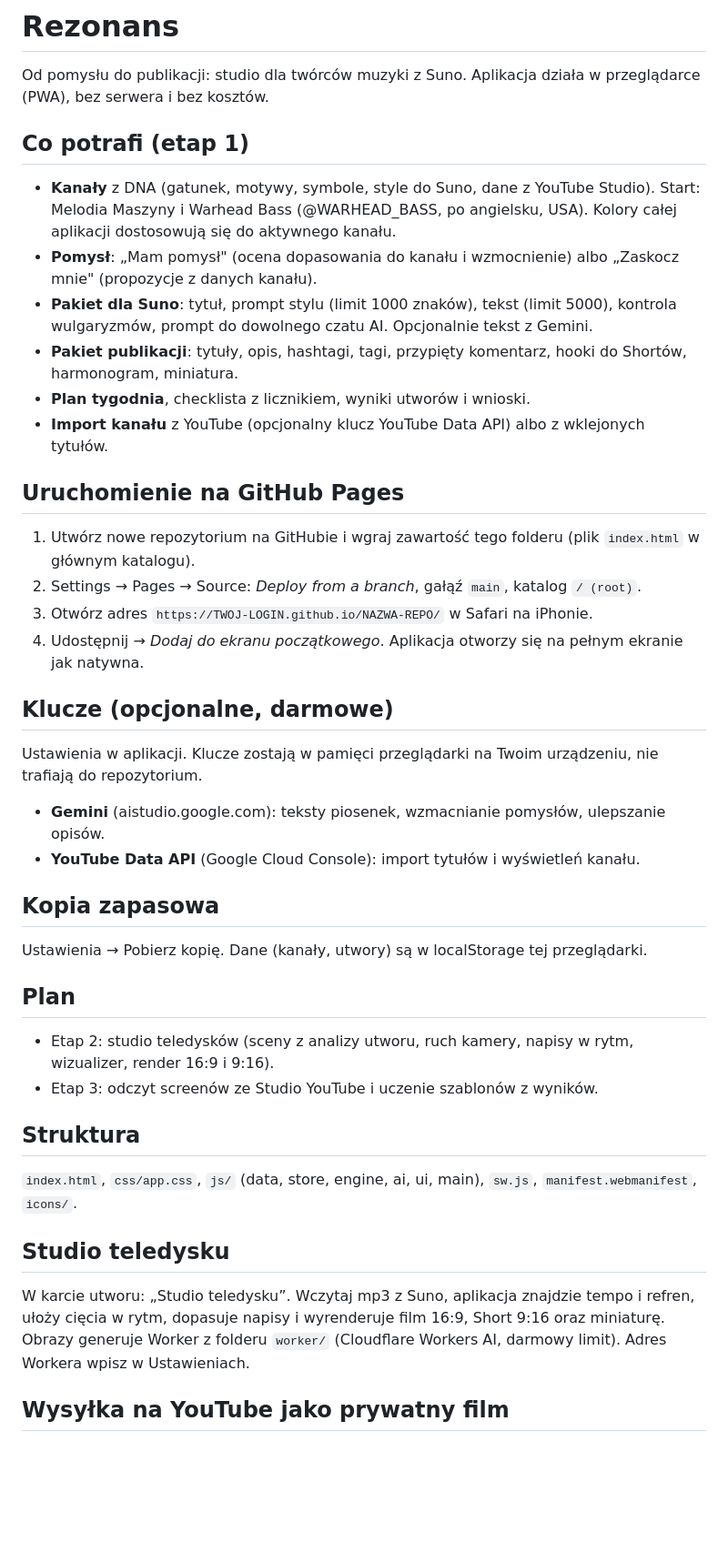
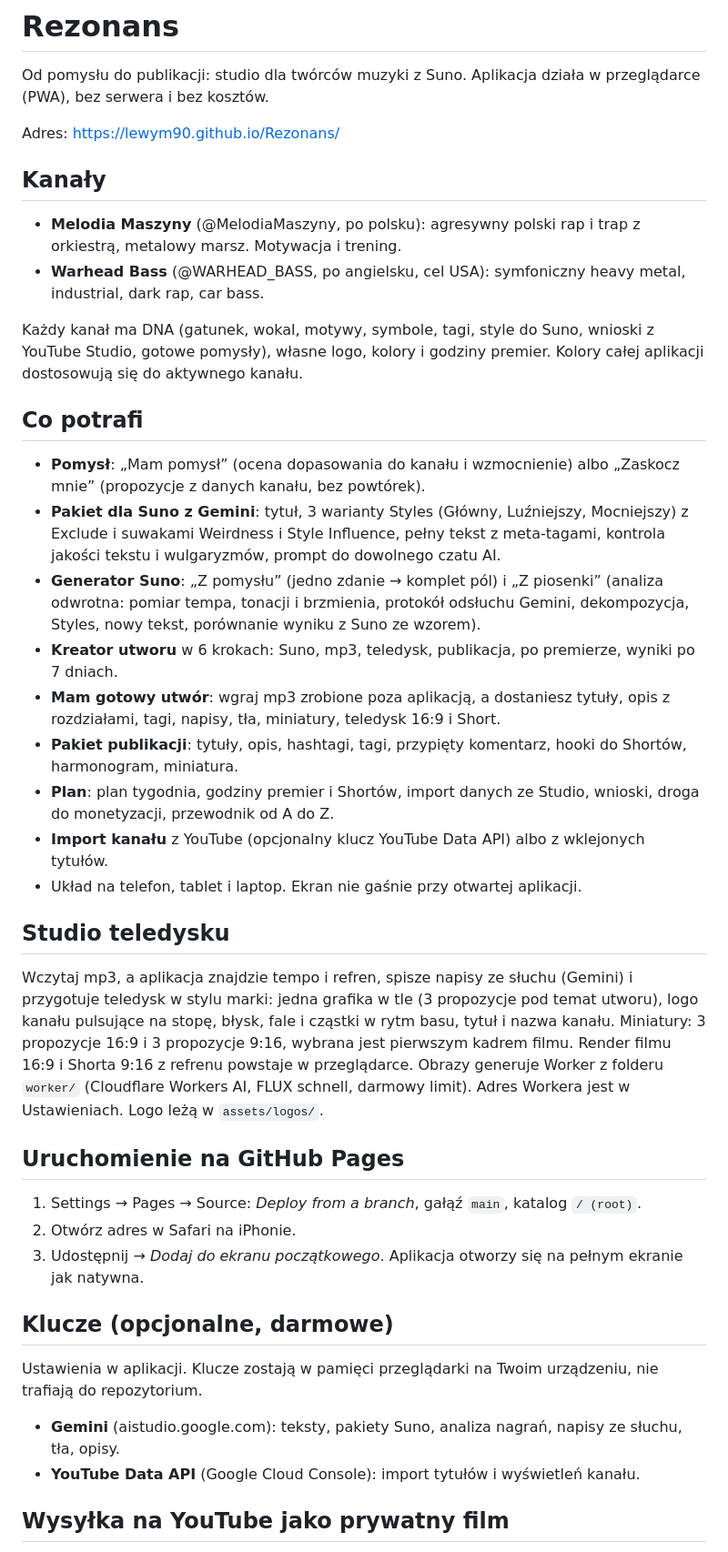
Before and after one commit to lewym90/Rezonans, a Markdown page: README.md, the part around one of its changes. Shown at 91% size. GitHub-like rendering; blank space fills up the shorter version.

Commit message:
README: aktualne kanały (Warhead Bass zamiast Willa Hayes), funkcje do v46
Co-Authored-By: Claude Opus 5.5 <noreply@anthropic.com>
Claude-Session: https://claude.ai/code/session_01MBC5hM7UJMa3tfCRHhwMrH

```diff
--- a/README.md
+++ b/README.md
@@ -2,37 +2,37 @@
 
 Od pomysłu do publikacji: studio dla twórców muzyki z Suno. Aplikacja działa w przeglądarce (PWA), bez serwera i bez kosztów.
 
-## Co potrafi (etap 1)
-- **Kanały** z DNA (gatunek, motywy, symbole, style do Suno, dane z YouTube Studio). Start: Melodia Maszyny i Warhead Bass (@WARHEAD_BASS, po angielsku, USA). Kolory całej aplikacji dostosowują się do aktywnego kanału.
-- **Pomysł**: „Mam pomysł" (ocena dopasowania do kanału i wzmocnienie) albo „Zaskocz mnie" (propozycje z danych kanału).
-- **Pakiet dla Suno**: tytuł, prompt stylu (limit 1000 znaków), tekst (limit 5000), kontrola wulgaryzmów, prompt do dowolnego czatu AI. Opcjonalnie tekst z Gemini.
+Adres: https://lewym90.github.io/Rezonans/
+
+## Kanały
+- **Melodia Maszyny** (@MelodiaMaszyny, po polsku): agresywny polski rap i trap z orkiestrą, metalowy marsz. Motywacja i trening.
+- **Warhead Bass** (@WARHEAD_BASS, po angielsku, cel USA): symfoniczny heavy metal, industrial, dark rap, car bass.
+
+Każdy kanał ma DNA (gatunek, wokal, motywy, symbole, tagi, style do Suno, wnioski z YouTube Studio, gotowe pomysły), własne logo, kolory i godziny premier. Kolory całej aplikacji dostosowują się do aktywnego kanału.
+
+## Co potrafi
+- **Pomysł**: „Mam pomysł” (ocena dopasowania do kanału i wzmocnienie) albo „Zaskocz mnie” (propozycje z danych kanału, bez powtórek).
+- **Pakiet dla Suno z Gemini**: tytuł, 3 warianty Styles (Główny, Luźniejszy, Mocniejszy) z Exclude i suwakami Weirdness i Style Influence, pełny tekst z meta-tagami, kontrola jakości tekstu i wulgaryzmów, prompt do dowolnego czatu AI.
+- **Generator Suno**: „Z pomysłu” (jedno zdanie → komplet pól) i „Z piosenki” (analiza odwrotna: pomiar tempa, tonacji i brzmienia, protokół odsłuchu Gemini, dekompozycja, Styles, nowy tekst, porównanie wyniku z Suno ze wzorem).
+- **Kreator utworu** w 6 krokach: Suno, mp3, teledysk, publikacja, po premierze, wyniki po 7 dniach.
+- **Mam gotowy utwór**: wgraj mp3 zrobione poza aplikacją, a dostaniesz tytuły, opis z rozdziałami, tagi, napisy, tła, miniatury, teledysk 16:9 i Short.
 - **Pakiet publikacji**: tytuły, opis, hashtagi, tagi, przypięty komentarz, hooki do Shortów, harmonogram, miniatura.
-- **Plan tygodnia**, checklista z licznikiem, wyniki utworów i wnioski.
+- **Plan**: plan tygodnia, godziny premier i Shortów, import danych ze Studio, wnioski, droga do monetyzacji, przewodnik od A do Z.
 - **Import kanału** z YouTube (opcjonalny klucz YouTube Data API) albo z wklejonych tytułów.
+- Układ na telefon, tablet i laptop. Ekran nie gaśnie przy otwartej aplikacji.
+
+## Studio teledysku
+Wczytaj mp3, a aplikacja znajdzie tempo i refren, spisze napisy ze słuchu (Gemini) i przygotuje teledysk w stylu marki: jedna grafika w tle (3 propozycje pod temat utworu), logo kanału pulsujące na stopę, błysk, fale i cząstki w rytm basu, tytuł i nazwa kanału. Miniatury: 3 propozycje 16:9 i 3 propozycje 9:16, wybrana jest pierwszym kadrem filmu. Render filmu 16:9 i Shorta 9:16 z refrenu powstaje w przeglądarce. Obrazy generuje Worker z folderu `worker/` (Cloudflare Workers AI, FLUX schnell, darmowy limit). Adres Workera jest w Ustawieniach. Logo leżą w `assets/logos/`.
 
 ## Uruchomienie na GitHub Pages
-1. Utwórz nowe repozytorium na GitHubie i wgraj zawartość tego folderu (plik `index.html` w głównym katalogu).
-2. Settings → Pages → Source: *Deploy from a branch*, gałąź `main`, katalog `/ (root)`.
-3. Otwórz adres `https://TWOJ-LOGIN.github.io/NAZWA-REPO/` w Safari na iPhonie.
-4. Udostępnij → *Dodaj do ekranu początkowego*. Aplikacja otworzy się na pełnym ekranie jak natywna.
+1. Settings → Pages → Source: *Deploy from a branch*, gałąź `main`, katalog `/ (root)`.
+2. Otwórz adres w Safari na iPhonie.
+3. Udostępnij → *Dodaj do ekranu początkowego*. Aplikacja otworzy się na pełnym ekranie jak natywna.
 
 ## Klucze (opcjonalne, darmowe)
 Ustawienia w aplikacji. Klucze zostają w pamięci przeglądarki na Twoim urządzeniu, nie trafiają do repozytorium.
-- **Gemini** (aistudio.google.com): teksty piosenek, wzmacnianie pomysłów, ulepszanie opisów.
+- **Gemini** (aistudio.google.com): teksty, pakiety Suno, analiza nagrań, napisy ze słuchu, tła, opisy.
 - **YouTube Data API** (Google Cloud Console): import tytułów i wyświetleń kanału.
-
-## Kopia zapasowa
-Ustawienia → Pobierz kopię. Dane (kanały, utwory) są w localStorage tej przeglądarki.
-
-## Plan
-- Etap 2: studio teledysków (sceny z analizy utworu, ruch kamery, napisy w rytm, wizualizer, render 16:9 i 9:16).
-- Etap 3: odczyt screenów ze Studio YouTube i uczenie szablonów z wyników.
-
-## Struktura
-`index.html`, `css/app.css`, `js/` (data, store, engine, ai, ui, main), `sw.js`, `manifest.webmanifest`, `icons/`.
-
-## Studio teledysku
-W karcie utworu: „Studio teledysku”. Wczytaj mp3 z Suno, aplikacja znajdzie tempo i refren, ułoży cięcia w rytm, dopasuje napisy i wyrenderuje film 16:9, Short 9:16 oraz miniaturę. Obrazy generuje Worker z folderu `worker/` (Cloudflare Workers AI, darmowy limit). Adres Workera wpisz w Ustawieniach.
 
 ## Wysyłka na YouTube jako prywatny film
 1. Wejdź na console.cloud.google.com i utwórz projekt.
```
Also changed, not shown: other parts of README.md (+17 -5 lines).
